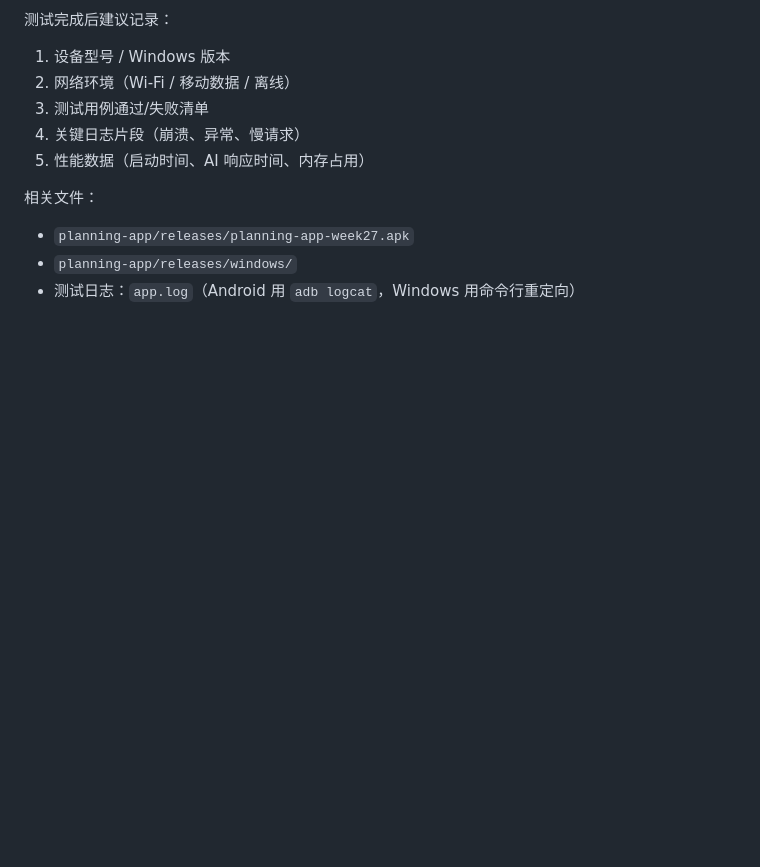
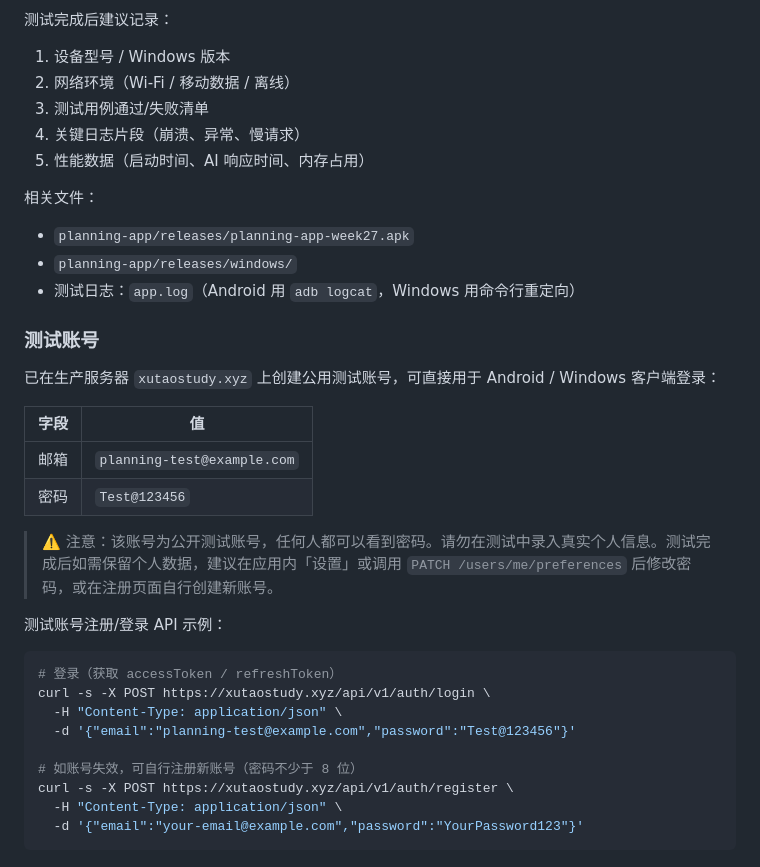
Before and after one commit to qeryuo112/planning-app, a Markdown page: docs/handover-summary.md, the part around the change. Drawn GitHub-style; blank space fills up the shorter version.

Commit message:
docs: 添加测试账号与 API 示例

````diff
--- a/docs/handover-summary.md
+++ b/docs/handover-summary.md
@@ -1187,3 +1187,29 @@ Windows 桌面版日志输出方式：
 - `planning-app/releases/planning-app-week27.apk`
 - `planning-app/releases/windows/`
 - 测试日志：`app.log`（Android 用 `adb logcat`，Windows 用命令行重定向）
+
+
+### 测试账号
+
+已在生产服务器 `xutaostudy.xyz` 上创建公用测试账号，可直接用于 Android / Windows 客户端登录：
+
+| 字段 | 值 |
+|------|-----|
+| 邮箱 | `planning-test@example.com` |
+| 密码 | `Test@123456` |
+
+> ⚠️ 注意：该账号为公开测试账号，任何人都可以看到密码。请勿在测试中录入真实个人信息。测试完成后如需保留个人数据，建议在应用内「设置」或调用 `PATCH /users/me/preferences` 后修改密码，或在注册页面自行创建新账号。
+
+测试账号注册/登录 API 示例：
+
+```bash
+# 登录（获取 accessToken / refreshToken）
+curl -s -X POST https://xutaostudy.xyz/api/v1/auth/login \
+  -H "Content-Type: application/json" \
+  -d '{"email":"planning-test@example.com","password":"Test@123456"}'
+
+# 如账号失效，可自行注册新账号（密码不少于 8 位）
+curl -s -X POST https://xutaostudy.xyz/api/v1/auth/register \
+  -H "Content-Type: application/json" \
+  -d '{"email":"your-email@example.com","password":"YourPassword123"}'
+```
````
